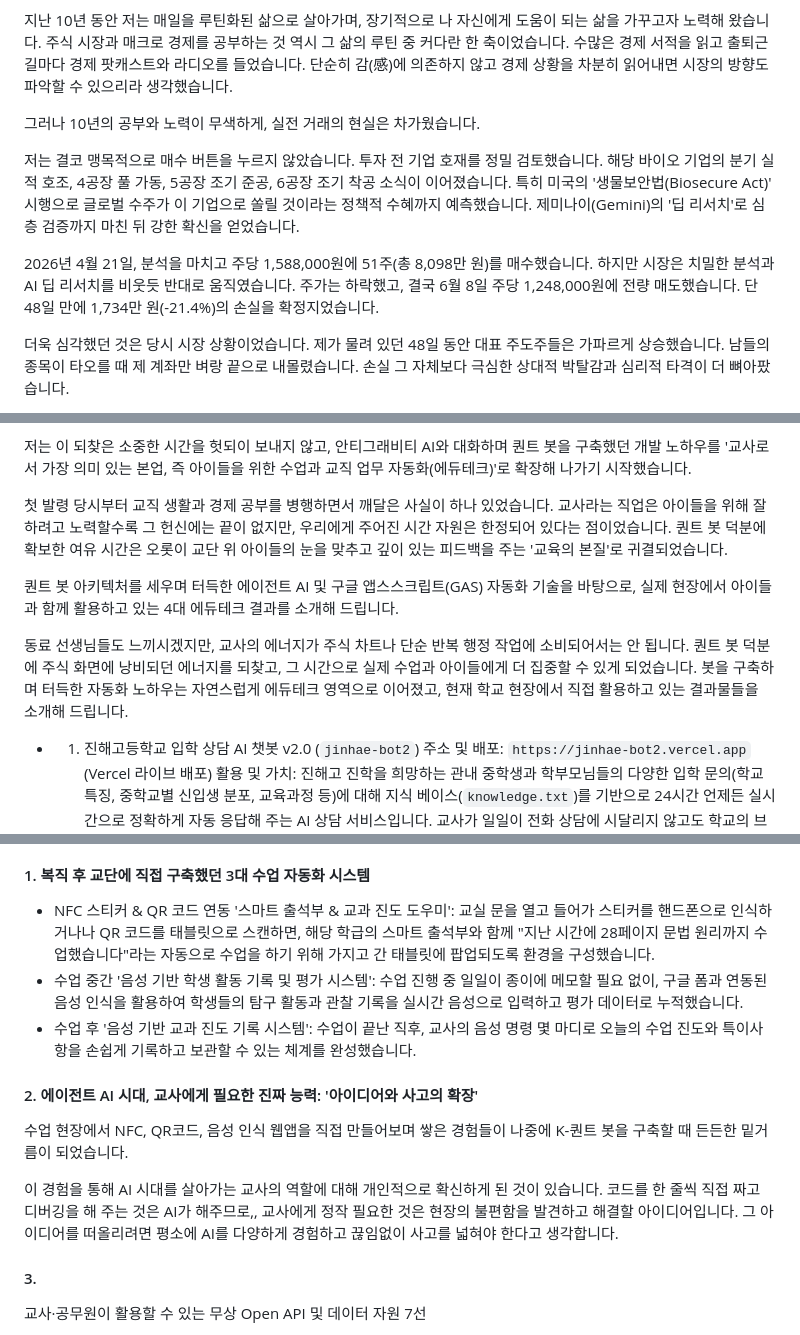
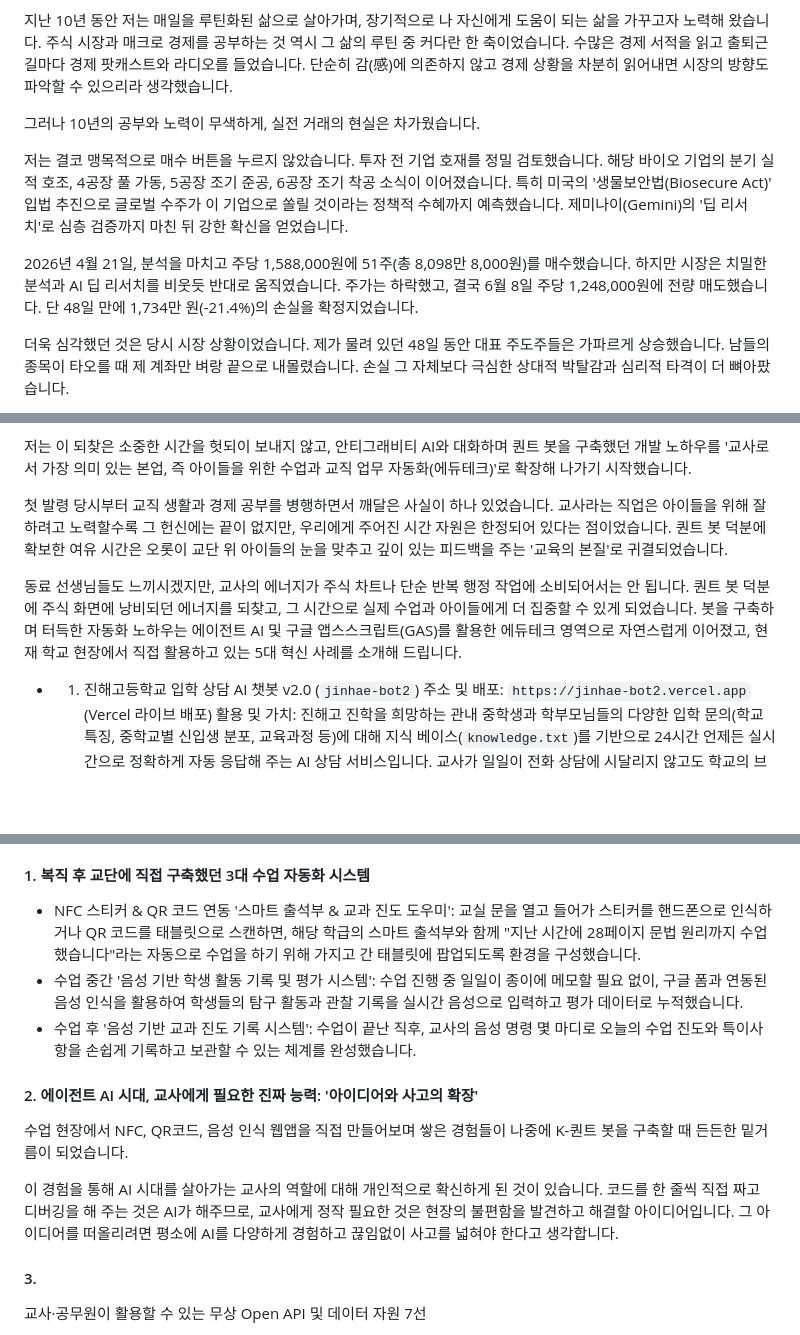
Before and after one commit to hyh54311-dev/jinhae-admission-system, a Markdown page: retirement_savings_dual_momentum_guide.md, 3 parts joined by grey strips. Drawn GitHub-style; blank space fills up the shorter version.

Commit message:
docs: 1ºÎ ±³Á¤ (½ð£¼ø¼­, 1.4Àý Áߺ¹, ¿ÀŻÀÚ, Á¤¹еµ, kci µµ¸ÞÀÎ ¼öÁ¤)

```diff
--- a/retirement_savings_dual_momentum_guide.md
+++ b/retirement_savings_dual_momentum_guide.md
@@ -82,9 +82,9 @@
 
 그러나 10년의 공부와 노력이 무색하게, 실전 거래의 현실은 차가웠습니다.
 
-저는 결코 맹목적으로 매수 버튼을 누르지 않았습니다. 투자 전 기업 호재를 정밀 검토했습니다. 해당 바이오 기업의 분기 실적 호조, 4공장 풀 가동, 5공장 조기 준공, 6공장 조기 착공 소식이 이어졌습니다. 특히 미국의 '생물보안법(Biosecure Act)' 시행으로 글로벌 수주가 이 기업으로 쏠릴 것이라는 정책적 수혜까지 예측했습니다. 제미나이(Gemini)의 '딥 리서치'로 심층 검증까지 마친 뒤 강한 확신을 얻었습니다.
-
-2026년 4월 21일, 분석을 마치고 주당 1,588,000원에 51주(총 8,098만 원)를 매수했습니다. 하지만 시장은 치밀한 분석과 AI 딥 리서치를 비웃듯 반대로 움직였습니다. 주가는 하락했고, 결국 6월 8일 주당 1,248,000원에 전량 매도했습니다. 단 48일 만에 1,734만 원(-21.4%)의 손실을 확정지었습니다.
+저는 결코 맹목적으로 매수 버튼을 누르지 않았습니다. 투자 전 기업 호재를 정밀 검토했습니다. 해당 바이오 기업의 분기 실적 호조, 4공장 풀 가동, 5공장 조기 준공, 6공장 조기 착공 소식이 이어졌습니다. 특히 미국의 '생물보안법(Biosecure Act)' 입법 추진으로 글로벌 수주가 이 기업으로 쏠릴 것이라는 정책적 수혜까지 예측했습니다. 제미나이(Gemini)의 '딥 리서치'로 심층 검증까지 마친 뒤 강한 확신을 얻었습니다.
+
+2026년 4월 21일, 분석을 마치고 주당 1,588,000원에 51주(총 8,098만 8,000원)를 매수했습니다. 하지만 시장은 치밀한 분석과 AI 딥 리서치를 비웃듯 반대로 움직였습니다. 주가는 하락했고, 결국 6월 8일 주당 1,248,000원에 전량 매도했습니다. 단 48일 만에 1,734만 원(-21.4%)의 손실을 확정지었습니다.
 
 더욱 심각했던 것은 당시 시장 상황이었습니다. 제가 물려 있던 48일 동안 대표 주도주들은 가파르게 상승했습니다. 남들의 종목이 타오를 때 제 계좌만 벼랑 끝으로 내몰렸습니다. 손실 그 자체보다 극심한 상대적 박탈감과 심리적 타격이 더 뼈아팠습니다.
 
@@ -207,9 +207,7 @@
 
 첫 발령 당시부터 교직 생활과 경제 공부를 병행하면서 깨달은 사실이 하나 있었습니다. 교사라는 직업은 아이들을 위해 잘하려고 노력할수록 그 헌신에는 끝이 없지만, 우리에게 주어진 시간 자원은 한정되어 있다는 점이었습니다. 퀀트 봇 덕분에 확보한 여유 시간은 오롯이 교단 위 아이들의 눈을 맞추고 깊이 있는 피드백을 주는 '교육의 본질'로 귀결되었습니다.
 
-퀀트 봇 아키텍처를 세우며 터득한 에이전트 AI 및 구글 앱스스크립트(GAS) 자동화 기술을 바탕으로, 실제 현장에서 아이들과 함께 활용하고 있는 4대 에듀테크 결과를 소개해 드립니다.
-
-동료 선생님들도 느끼시겠지만, 교사의 에너지가 주식 차트나 단순 반복 행정 작업에 소비되어서는 안 됩니다. 퀀트 봇 덕분에 주식 화면에 낭비되던 에너지를 되찾고, 그 시간으로 실제 수업과 아이들에게 더 집중할 수 있게 되었습니다. 봇을 구축하며 터득한 자동화 노하우는 자연스럽게 에듀테크 영역으로 이어졌고, 현재 학교 현장에서 직접 활용하고 있는 결과물들을 소개해 드립니다.
+동료 선생님들도 느끼시겠지만, 교사의 에너지가 주식 차트나 단순 반복 행정 작업에 소비되어서는 안 됩니다. 퀀트 봇 덕분에 주식 화면에 낭비되던 에너지를 되찾고, 그 시간으로 실제 수업과 아이들에게 더 집중할 수 있게 되었습니다. 봇을 구축하며 터득한 자동화 노하우는 에이전트 AI 및 구글 앱스스크립트(GAS)를 활용한 에듀테크 영역으로 자연스럽게 이어졌고, 현재 학교 현장에서 직접 활용하고 있는 5대 혁신 사례를 소개해 드립니다.
 
 * 1. 진해고등학교 입학 상담 AI 챗봇 v2.0 (`jinhae-bot2`)
  주소 및 배포: `https://jinhae-bot2.vercel.app` (Vercel 라이브 배포)
@@ -242,14 +240,14 @@
 퀀트 봇을 만들기 훨씬 전부터, 저의 자동화 여정은 복직 후 교단 위 아이들과 만나는 '수업 현장의 소소한 불편함을 해결하는 것'에서 출발했습니다. 제미나이(Gemini) 대화창에 프롬프트를 입력하며 코딩을 시도했던 초기 경험들은 수업 시간에 실질적인 도움이 되는 다양한 에듀테크 환경을 구축하는 계기가 되었습니다.
 
 #### 1. 복직 후 교단에 직접 구축했던 3대 수업 자동화 시스템
-* NFC 스티커 & QR 코드 연동 '스마트 출석부 & 교과 진도 도우미': 교실 문을 열고 들어가 스티커를 핸드폰으로 인식하거나나 QR 코드를 태블릿으로 스캔하면, 해당 학급의 스마트 출석부와 함께 "지난 시간에 28페이지 문법 원리까지 수업했습니다"라는 자동으로 수업을 하기 위해 가지고 간 태블릿에 팝업되도록 환경을 구성했습니다.
+* NFC 스티커 & QR 코드 연동 '스마트 출석부 & 교과 진도 도우미': 교실 문을 열고 들어가 스티커를 핸드폰으로 인식하거나 QR 코드를 태블릿으로 스캔하면, 해당 학급의 스마트 출석부와 함께 "지난 시간에 28페이지 문법 원리까지 수업했습니다"라는 자동으로 수업을 하기 위해 가지고 간 태블릿에 팝업되도록 환경을 구성했습니다.
 * 수업 중간 '음성 기반 학생 활동 기록 및 평가 시스템': 수업 진행 중 일일이 종이에 메모할 필요 없이, 구글 폼과 연동된 음성 인식을 활용하여 학생들의 탐구 활동과 관찰 기록을 실시간 음성으로 입력하고 평가 데이터로 누적했습니다.
 * 수업 후 '음성 기반 교과 진도 기록 시스템': 수업이 끝난 직후, 교사의 음성 명령 몇 마디로 오늘의 수업 진도와 특이사항을 손쉽게 기록하고 보관할 수 있는 체계를 완성했습니다.
 
 #### 2. 에이전트 AI 시대, 교사에게 필요한 진짜 능력: '아이디어와 사고의 확장'
 수업 현장에서 NFC, QR코드, 음성 인식 웹앱을 직접 만들어보며 쌓은 경험들이 나중에 K-퀀트 봇을 구축할 때 든든한 밑거름이 되었습니다.
 
-이 경험을 통해 AI 시대를 살아가는 교사의 역할에 대해 개인적으로 확신하게 된 것이 있습니다. 코드를 한 줄씩 직접 짜고 디버깅을 해 주는 것은 AI가 해주므로,, 교사에게 정작 필요한 것은 현장의 불편함을 발견하고 해결할 아이디어입니다. 그 아이디어를 떠올리려면 평소에 AI를 다양하게 경험하고 끊임없이 사고를 넓혀야 한다고 생각합니다.
+이 경험을 통해 AI 시대를 살아가는 교사의 역할에 대해 개인적으로 확신하게 된 것이 있습니다. 코드를 한 줄씩 직접 짜고 디버깅을 해 주는 것은 AI가 해주므로, 교사에게 정작 필요한 것은 현장의 불편함을 발견하고 해결할 아이디어입니다. 그 아이디어를 떠올리려면 평소에 AI를 다양하게 경험하고 끊임없이 사고를 넓혀야 한다고 생각합니다.
 
 #### 3.
 교사·공무원이 활용할 수 있는 무상 Open API 및 데이터 자원 7선
```
Also changed, not shown: other parts of retirement_savings_dual_momentum_guide.md (+3 -3 lines).
